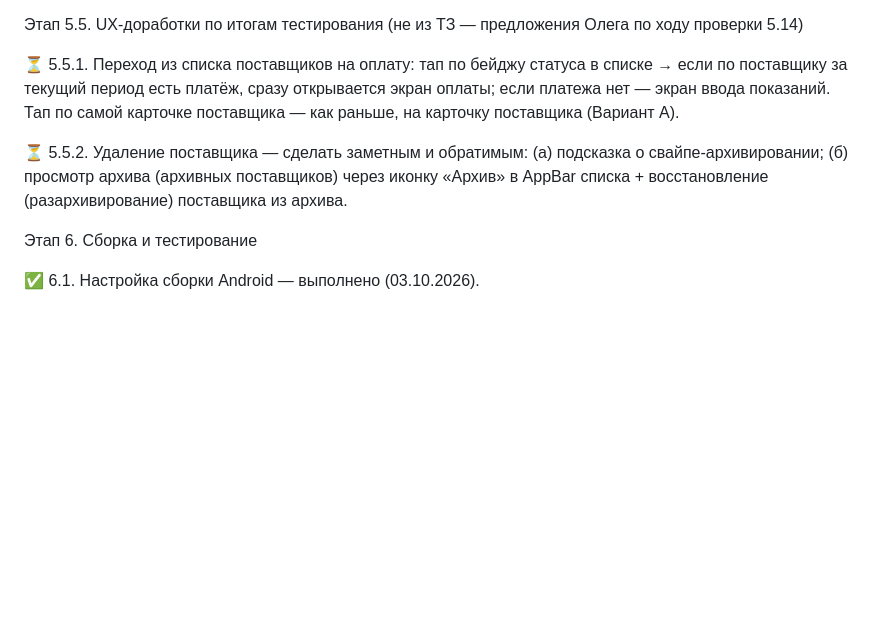
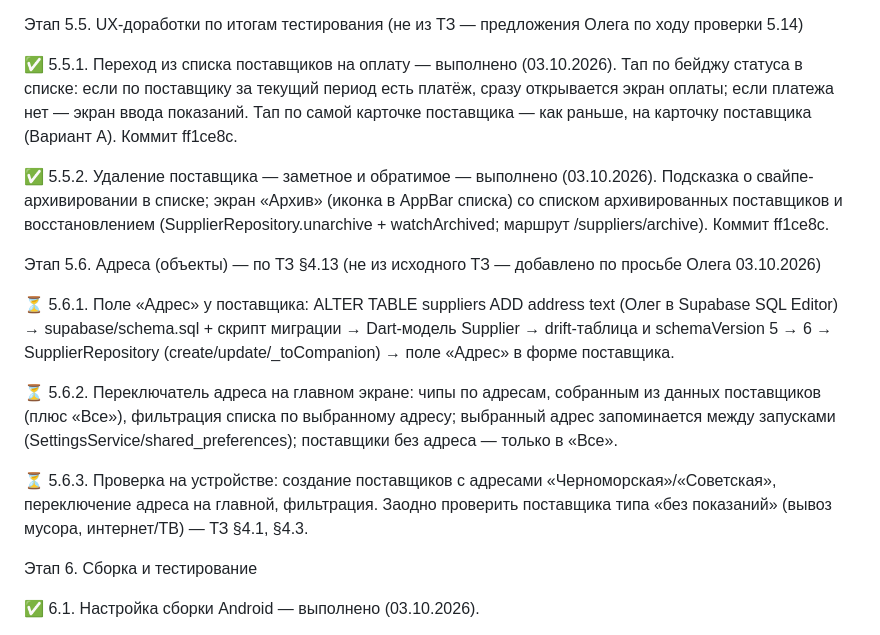
Before and after one commit to olegrtishchev-source/kommunalka, a Markdown page: План_выполнения.md, the part around the change. Rendered like a GitHub page; blank space fills up the shorter version.

```diff
--- a/План_выполнения.md
+++ b/План_выполнения.md
@@ -958,9 +958,19 @@ flutter analyze: No issues found! flutter test: All tests passed! (26/26).
 
 Этап 5.5. UX-доработки по итогам тестирования (не из ТЗ — предложения Олега по ходу проверки 5.14)
 
-⏳ 5.5.1. Переход из списка поставщиков на оплату: тап по бейджу статуса в списке → если по поставщику за текущий период есть платёж, сразу открывается экран оплаты; если платежа нет — экран ввода показаний. Тап по самой карточке поставщика — как раньше, на карточку поставщика (Вариант А).
+✅ 5.5.1. Переход из списка поставщиков на оплату — выполнено (03.10.2026). Тап по бейджу статуса в списке: если по поставщику за текущий период есть платёж, сразу открывается экран оплаты; если платежа нет — экран ввода показаний. Тап по самой карточке поставщика — как раньше, на карточку поставщика (Вариант А). Коммит ff1ce8c.
 
-⏳ 5.5.2. Удаление поставщика — сделать заметным и обратимым: (а) подсказка о свайпе-архивировании; (б) просмотр архива (архивных поставщиков) через иконку «Архив» в AppBar списка + восстановление (разархивирование) поставщика из архива.
+✅ 5.5.2. Удаление поставщика — заметное и обратимое — выполнено (03.10.2026). Подсказка о свайпе-архивировании в списке; экран «Архив» (иконка в AppBar списка) со списком архивированных поставщиков и восстановлением (SupplierRepository.unarchive + watchArchived; маршрут /suppliers/archive). Коммит ff1ce8c.
+
+
+
+Этап 5.6. Адреса (объекты) — по ТЗ §4.13 (не из исходного ТЗ — добавлено по просьбе Олега 03.10.2026)
+
+⏳ 5.6.1. Поле «Адрес» у поставщика: ALTER TABLE suppliers ADD address text (Олег в Supabase SQL Editor) → supabase/schema.sql + скрипт миграции → Dart-модель Supplier → drift-таблица и schemaVersion 5 → 6 → SupplierRepository (create/update/_toCompanion) → поле «Адрес» в форме поставщика.
+
+⏳ 5.6.2. Переключатель адреса на главном экране: чипы по адресам, собранным из данных поставщиков (плюс «Все»), фильтрация списка по выбранному адресу; выбранный адрес запоминается между запусками (SettingsService/shared\_preferences); поставщики без адреса — только в «Все».
+
+⏳ 5.6.3. Проверка на устройстве: создание поставщиков с адресами «Черноморская»/«Советская», переключение адреса на главной, фильтрация. Заодно проверить поставщика типа «без показаний» (вывоз мусора, интернет/ТВ) — ТЗ §4.1, §4.3.
 
 
 
```
Also changed, not shown: ТЗ.md (+13 -1 lines).
